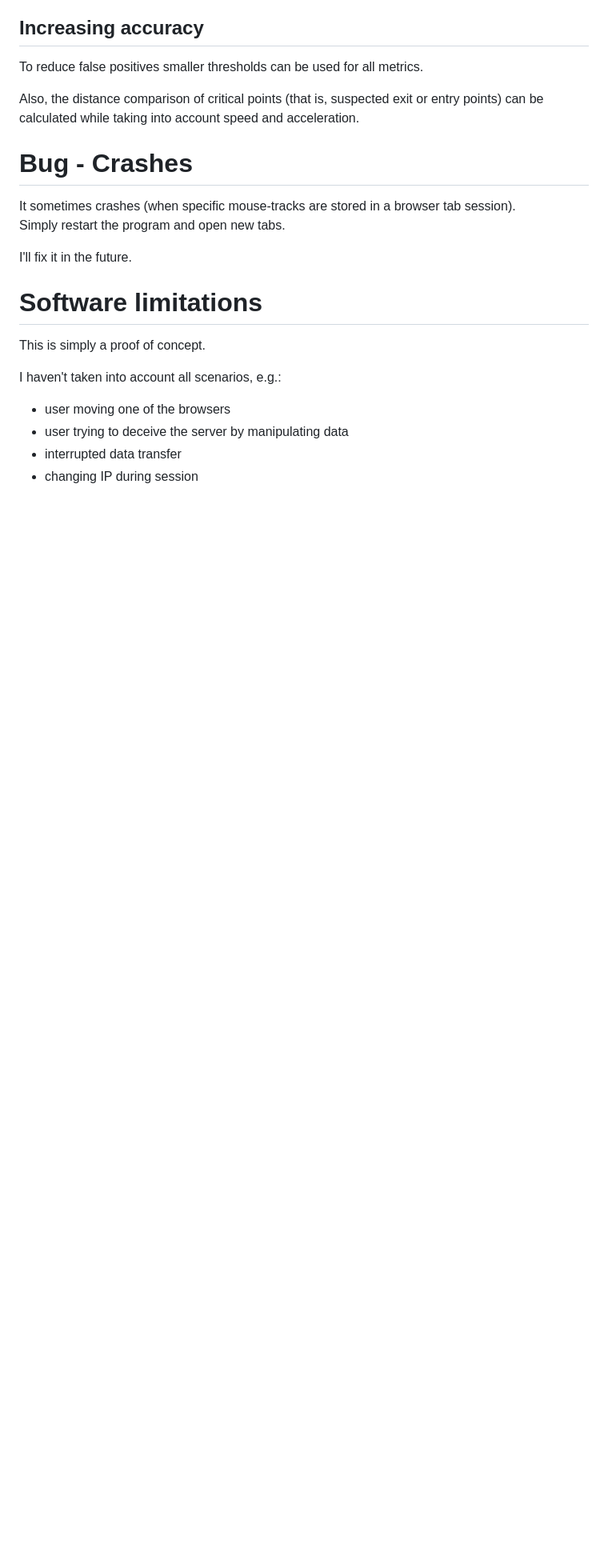
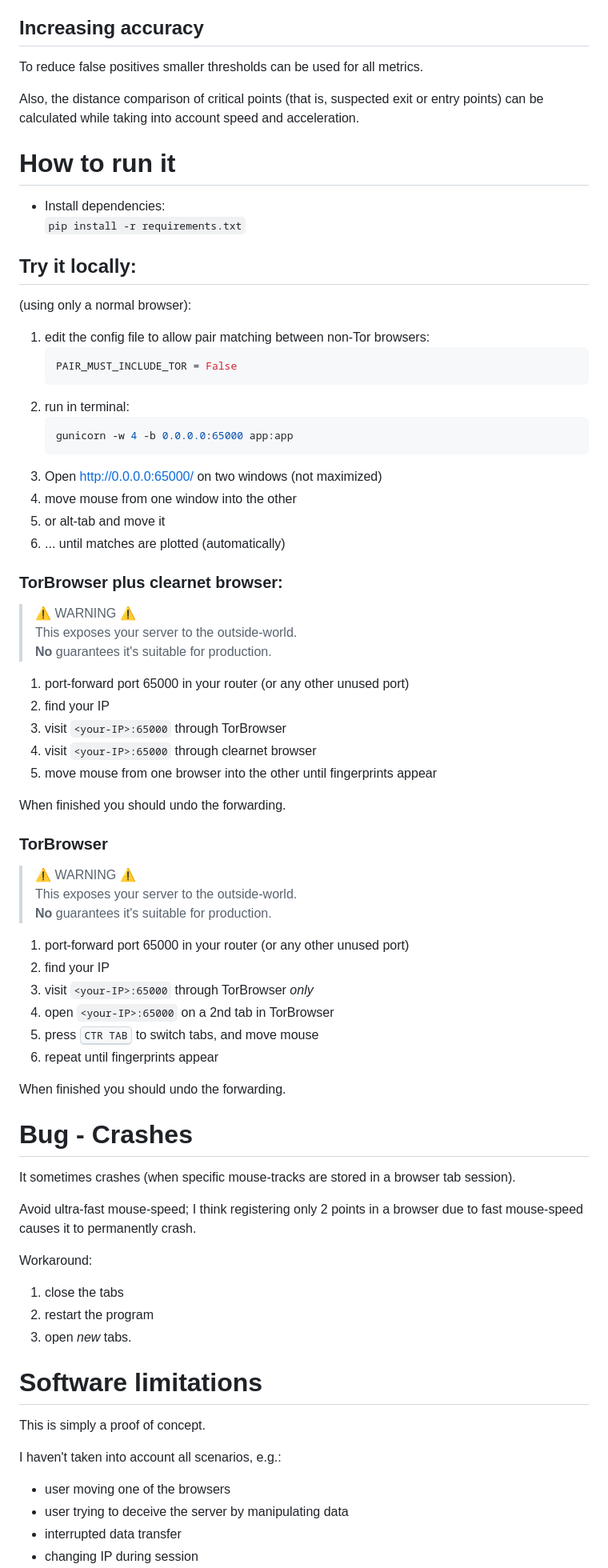
Before and after one commit to FermiParadox/TorBrowser_mouse_track_deanon, a Markdown page: README.md, the part around one of its changes. Shown at 80% size. GitHub-like rendering; blank space fills up the shorter version.

````diff
--- a/README.md
+++ b/README.md
@@ -128,12 +128,71 @@ Also, the distance comparison of critical points
 (that is, suspected exit or entry points) can be calculated
 while taking into account speed and acceleration.
 
+# How to run it
+- Install dependencies:
+```pip install -r requirements.txt```
+
+## Try it locally:
+(using only a normal browser):
+
+1. edit the config file to allow pair matching between non-Tor browsers:
+   ```python
+   PAIR_MUST_INCLUDE_TOR = False
+   ```
+2. run in terminal:
+   ```bash
+   gunicorn -w 4 -b 0.0.0.0:65000 app:app
+   ```
+3. Open http://0.0.0.0:65000/ on two windows (not maximized)
+4. move mouse from one window into the other
+5. or alt-tab and move it
+6. ... until matches are plotted (automatically)
+
+### TorBrowser plus clearnet browser:
+
+> ⚠️ WARNING ⚠️
+This exposes your server to the outside-world.
+**No** guarantees it's suitable for production.
+
+
+1. port-forward port 65000 in your router (or any other unused port)
+2. find your IP
+3. visit `<your-IP>:65000` through TorBrowser
+4. visit `<your-IP>:65000` through clearnet browser
+5. move mouse from one browser into the other until fingerprints appear
+
+When finished you should undo the forwarding.
+
+### TorBrowser
+
+> ⚠️ WARNING ⚠️
+This exposes your server to the outside-world.
+**No** guarantees it's suitable for production.
+
+1. port-forward port 65000 in your router (or any other unused port)
+2. find your IP
+3. visit `<your-IP>:65000` through TorBrowser _only_
+4. open `<your-IP>:65000` on a 2nd tab in TorBrowser
+5. press <kbd>CTR TAB</kbd> to switch tabs, and move mouse
+6. repeat until fingerprints appear
+
+When finished you should undo the forwarding.
+
+
+
 # Bug - Crashes
 It sometimes crashes
 (when specific mouse-tracks are stored in a browser tab session).
-Simply restart the program and open new tabs.
 
-I'll fix it in the future.
+Avoid ultra-fast mouse-speed; I think registering only 2 points in a browser
+due to fast mouse-speed causes it to permanently crash.
+
+Workaround:
+1. close the tabs
+2. restart the program
+3. open _new_ tabs.
+
+
 
 # Software limitations
 
````
Also changed, not shown: other parts of README.md (+1 -1 lines).
